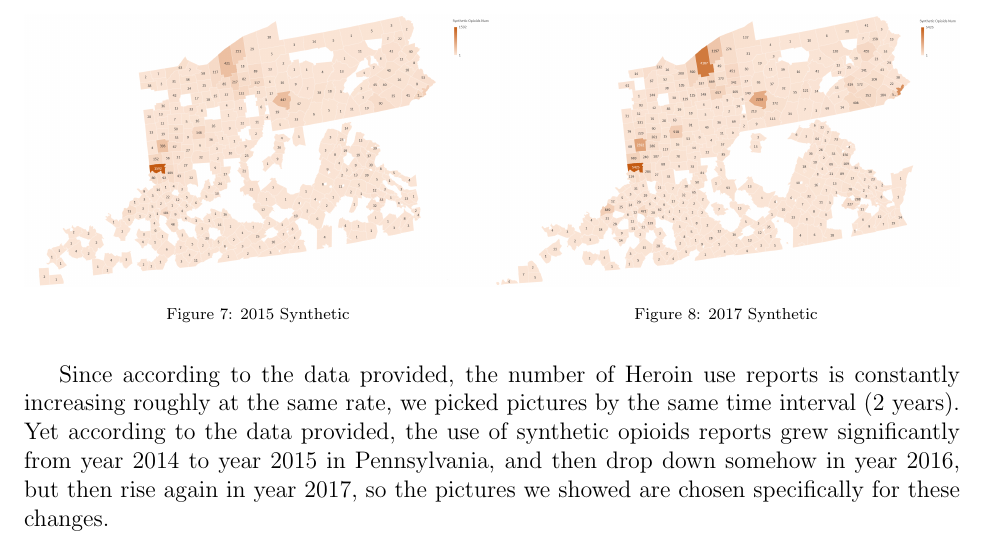
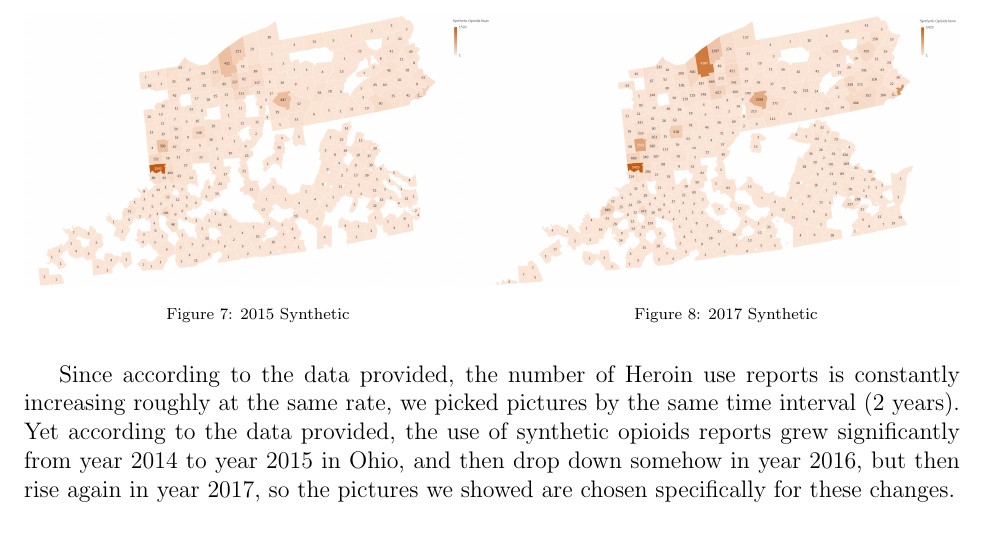
Before and after one commit to QiSunny/MCM-Problem-C, a LaTeX document (main.tex): part of page 4 of 4, cut so that both start at the same text. Compiled offline with pdfLaTeX.

Commit message:
Updates from ShareLaTeX

```diff
--- a/main.tex
+++ b/main.tex
@@ -249,7 +249,7 @@ In the following graphs, we use different shades of blues and oranges to represe
 \end{figure}
 
 
-Since according to the data provided, the number of Heroin use reports is constantly increasing roughly at the same rate, we picked pictures by the same time interval (2 years). Yet according to the data provided, the use of synthetic opioids reports grew significantly from year 2014 to year 2015 in Pennsylvania, and then drop down somehow in year 2016, but then rise again in year 2017, so the pictures we showed are chosen specifically for these changes.
+Since according to the data provided, the number of Heroin use reports is constantly increasing roughly at the same rate, we picked pictures by the same time interval (2 years). Yet according to the data provided, the use of synthetic opioids reports grew significantly from year 2014 to year 2015 in Ohio, and then drop down somehow in year 2016, but then rise again in year 2017, so the pictures we showed are chosen specifically for these changes.
 
 \newpage
 
```
